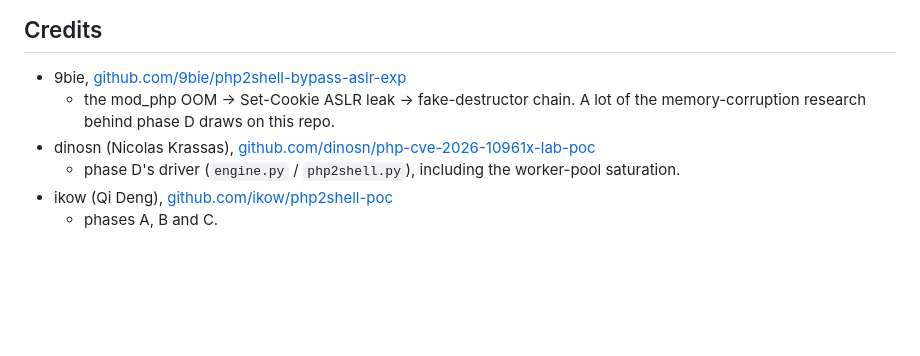
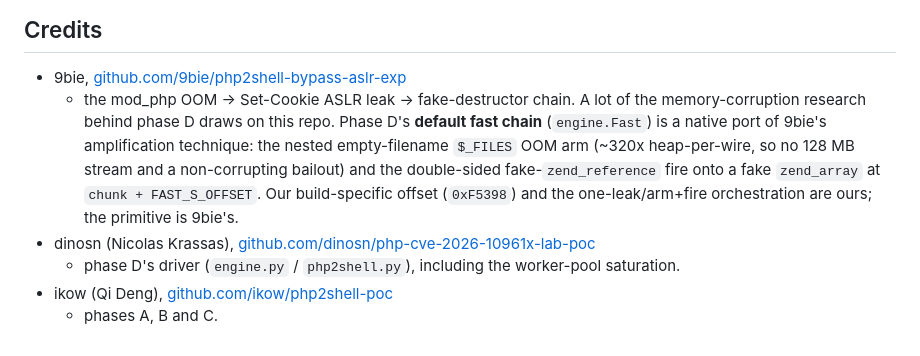
Before and after one commit to TheCyberGeek/php2shell-research, a Markdown page: README.md, the part around one of its changes. Drawn GitHub-style; blank space fills up the shorter version.

Commit message:
Refactor README table and enhance research context
Updated the table formatting in the README to improve readability and added additional context to the memory corruption research.

```diff
--- a/README.md
+++ b/README.md
@@ -310,11 +312,17 @@ finish.
 - 9bie,
   [github.com/9bie/php2shell-bypass-aslr-exp](https://github.com/9bie/php2shell-bypass-aslr-exp)
   - the mod_php OOM -> Set-Cookie ASLR leak -> fake-destructor chain. A lot of the
-  memory-corruption research behind phase D draws on this repo.
+    memory-corruption research behind phase D draws on this repo. Phase D's **default
+    fast chain** (`engine.Fast`) is a native port of 9bie's amplification technique:
+    the nested empty-filename `$_FILES` OOM arm (~320x heap-per-wire, so no 128 MB
+    stream and a non-corrupting bailout) and the double-sided fake-`zend_reference`
+    fire onto a fake `zend_array` at `chunk + FAST_S_OFFSET`. Our build-specific
+    offset (`0xF5398`) and the one-leak/arm+fire orchestration are ours; the
+    primitive is 9bie's.
 - dinosn (Nicolas Krassas),
   [github.com/dinosn/php-cve-2026-10961x-lab-poc](https://github.com/dinosn/php-cve-2026-10961x-lab-poc)
   - phase D's driver (`engine.py` / `php2shell.py`), including the worker-pool
-  saturation.
+    saturation.
 - ikow (Qi Deng),
   [github.com/ikow/php2shell-poc](https://github.com/ikow/php2shell-poc)
   - phases A, B and C.
```
Also changed, not shown: other parts of README.md (+9 -7 lines).
